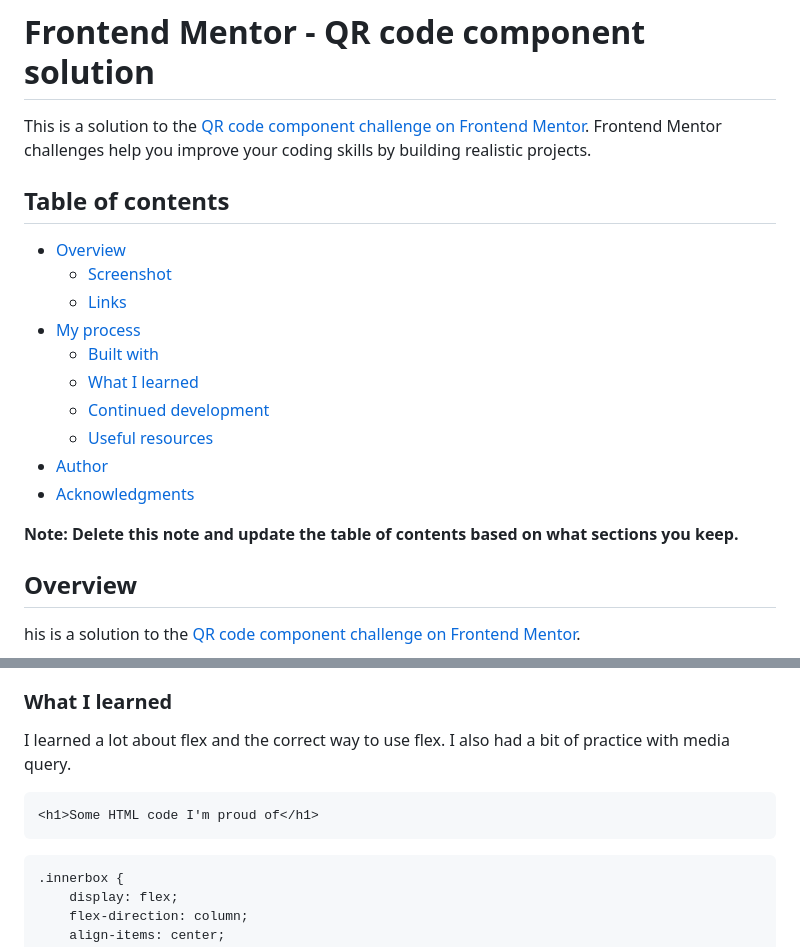
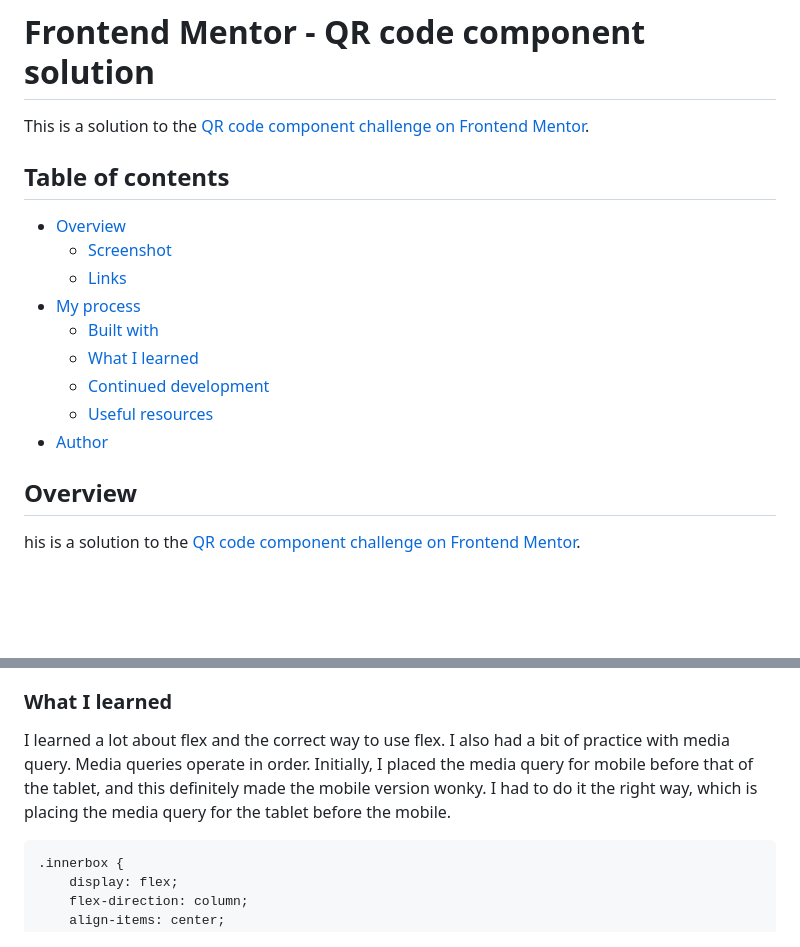
Before and after one commit to joyafrikaana/qr-code-component-main, a Markdown page: README.md, 2 parts joined by grey strips. Drawn GitHub-style; blank space fills up the shorter version.

````diff
--- a/README.md
+++ b/README.md
@@ -1,6 +1,6 @@
 # Frontend Mentor - QR code component solution
 
-This is a solution to the [QR code component challenge on Frontend Mentor](https://www.frontendmentor.io/challenges/qr-code-component-iux_sIO_H). Frontend Mentor challenges help you improve your coding skills by building realistic projects.
+This is a solution to the [QR code component challenge on Frontend Mentor](https://www.frontendmentor.io/challenges/qr-code-component-iux_sIO_H).
 
 ## Table of contents
 
@@ -13,9 +13,8 @@ This is a solution to the [QR code component challenge on Frontend Mentor](https
   - [Continued development](#continued-development)
   - [Useful resources](#useful-resources)
 - [Author](#author)
-- [Acknowledgments](#acknowledgments)
 
-**Note: Delete this note and update the table of contents based on what sections you keep.**
+
 
 ## Overview
 his is a solution to the [QR code component challenge on Frontend Mentor](https://www.frontendmentor.io/challenges/qr-code-component-iux_sIO_H).
@@ -44,11 +43,8 @@ For the CSS, I started with a basic reset, then went ahead witha general body st
 
 ### What I learned
 
-I learned a lot about flex and the correct way to use flex. I also had a bit of practice with media query.
+I learned a lot about flex and the correct way to use flex. I also had a bit of practice with media query. Media queries operate in order. Initially, I placed the media query for mobile before that of the tablet, and this definitely made the mobile version wonky. I had to do it the right way, which is placing the media query for the tablet before the mobile.
 
-```html
-<h1>Some HTML code I'm proud of</h1>
-```
 ```css
 .innerbox {
     display: flex;
````
